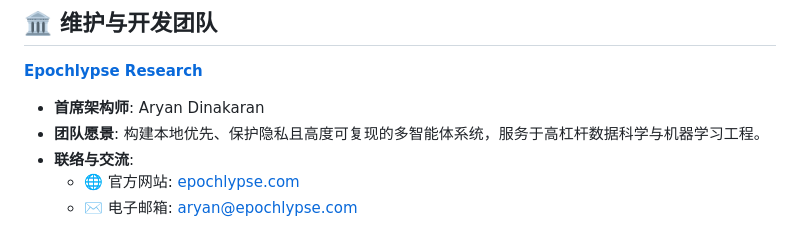
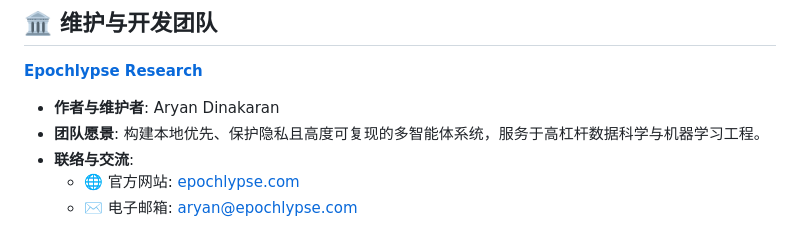
Before and after one commit to AryanDinakaran/EpochGo, a Markdown page: README_zh.md, the part around the change. Rendered like a GitHub page.

```diff
--- a/README_zh.md
+++ b/README_zh.md
@@ -219,7 +219,7 @@ uvicorn epoch_go.main:app --host 0.0.0.0 --port 8000 --reload
 ## 🏛️ 维护与开发团队
 
 **[Epochlypse Research](https://epochlypse.com/)**
-- **首席架构师**: Aryan Dinakaran
+- **作者与维护者**: Aryan Dinakaran
 - **团队愿景**: 构建本地优先、保护隐私且高度可复现的多智能体系统，服务于高杠杆数据科学与机器学习工程。
 - **联络与交流**:
   - 🌐 官方网站: [epochlypse.com](https://epochlypse.com/)
```
Also changed, not shown: README.md (+1 -1 lines).
